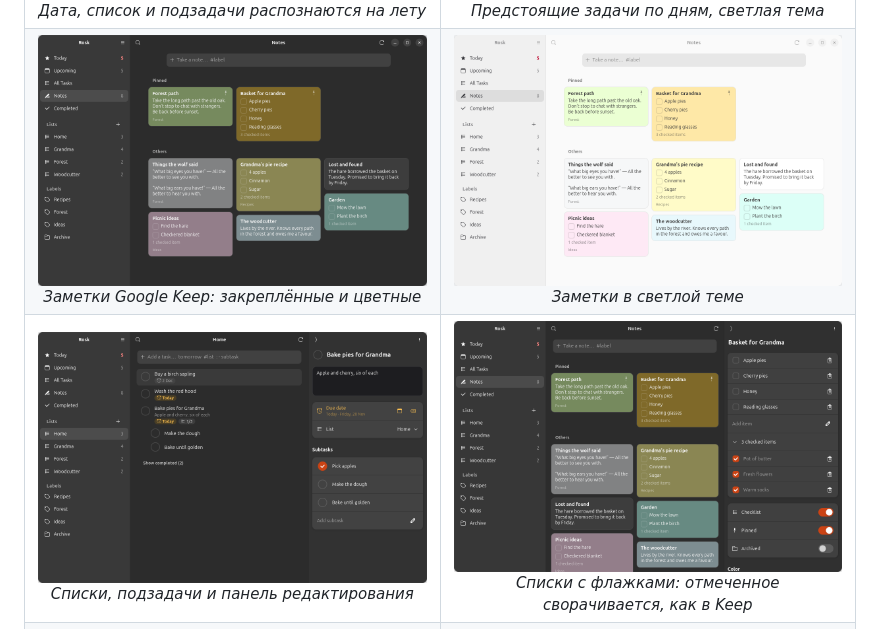
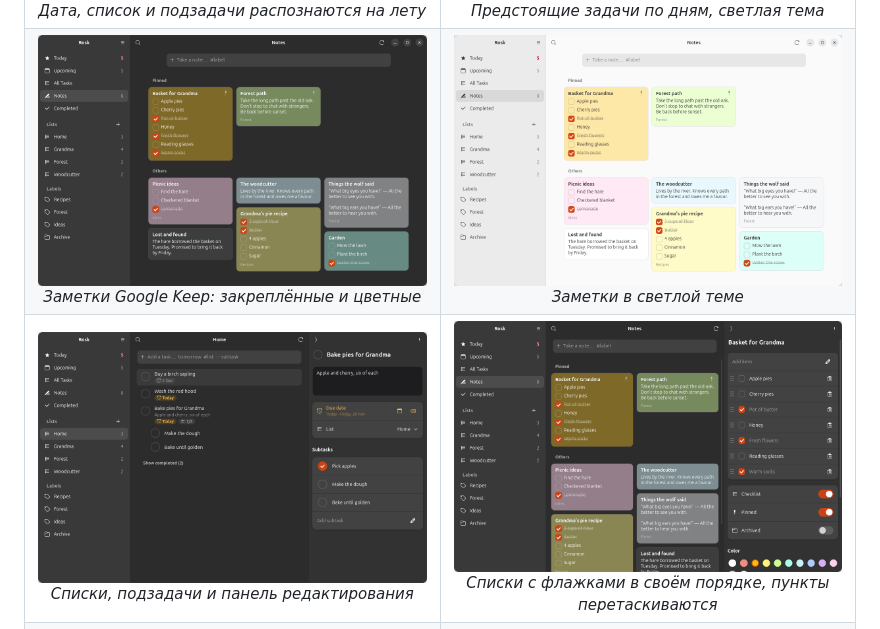
Before and after one commit to miamibc/rosk, a Markdown page: README.ru.md, the part around the change. Rendered like a GitHub page; pictures changed too: docs/screenshots/note-editor.png, docs/screenshots/notes-light.png, docs/screenshots/notes.png.

```diff
--- a/README.ru.md
+++ b/README.ru.md
@@ -39,11 +39,11 @@ GNOME, главное в нём — скорость и краткость: за
 </tr>
 <tr>
 <td width="50%" align="center" valign="top">
-<img src="docs/screenshots/notes.png?v=2" alt="Заметки"><br>
+<img src="docs/screenshots/notes.png?v=3" alt="Заметки"><br>
 <em>Заметки Google Keep: закреплённые и цветные</em>
 </td>
 <td width="50%" align="center" valign="top">
-<img src="docs/screenshots/notes-light.png?v=2" alt="Заметки, светлая тема"><br>
+<img src="docs/screenshots/notes-light.png?v=3" alt="Заметки, светлая тема"><br>
 <em>Заметки в светлой теме</em>
 </td>
 </tr>
@@ -53,8 +53,8 @@ GNOME, главное в нём — скорость и краткость: за
 <em>Списки, подзадачи и панель редактирования</em>
 </td>
 <td width="50%" align="center" valign="top">
-<img src="docs/screenshots/note-editor.png?v=2" alt="Редактирование заметки-списка"><br>
-<em>Списки с флажками: отмеченное сворачивается, как в Keep</em>
+<img src="docs/screenshots/note-editor.png?v=3" alt="Редактирование заметки-списка"><br>
+<em>Списки с флажками в своём порядке, пункты перетаскиваются</em>
 </td>
 </tr>
 <tr>
```
Also changed, not shown: README.md (+4 -4 lines), 5 other files.
